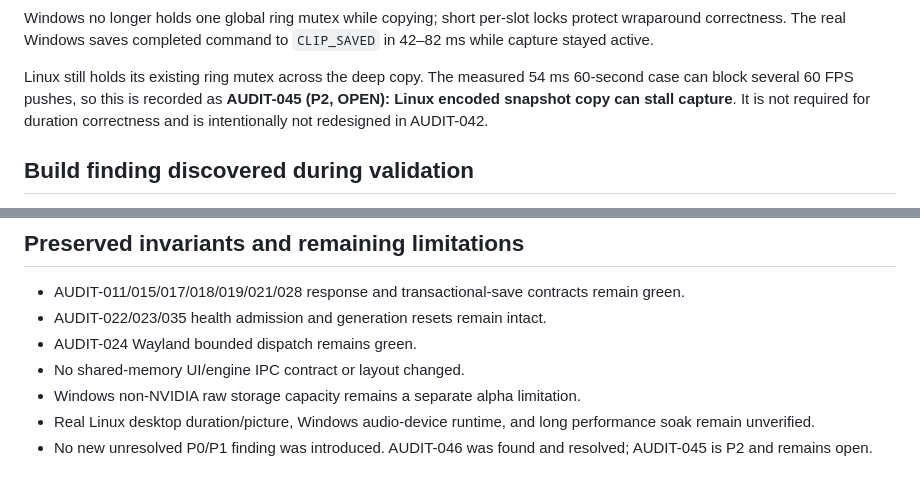
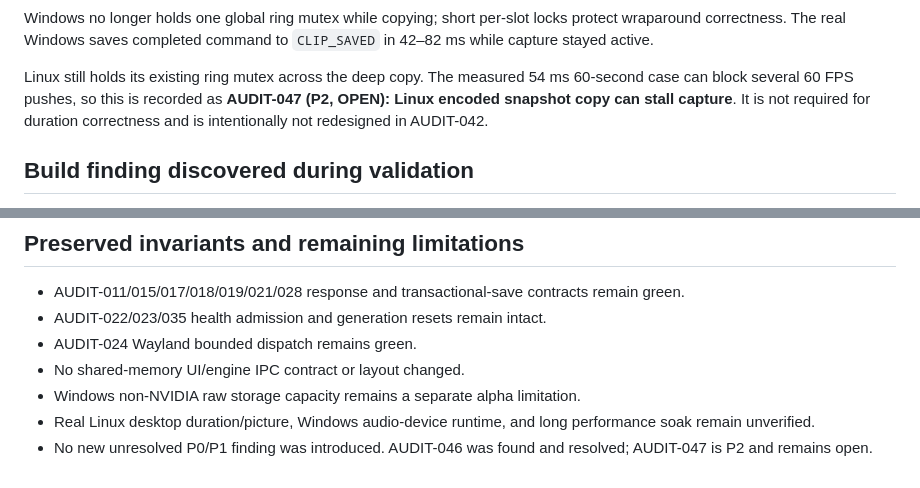
Before and after one commit to Crystal-the-dev/FTHR-Clips, a Markdown page: docs/AUDIT-042-SHORT-SAVE-DURATION.md, 2 parts joined by grey strips. Drawn GitHub-style.

Commit message:
docs: reconcile canonical audit ids

```diff
--- a/docs/AUDIT-042-SHORT-SAVE-DURATION.md
+++ b/docs/AUDIT-042-SHORT-SAVE-DURATION.md
@@ -240,7 +240,7 @@ to `CLIP_SAVED` in 42–82 ms while capture stayed active.
 
 Linux still holds its existing ring mutex across the deep copy. The measured
 54 ms 60-second case can block several 60 FPS pushes, so this is recorded as
-**AUDIT-045 (P2, OPEN): Linux encoded snapshot copy can stall capture**. It is
+**AUDIT-047 (P2, OPEN): Linux encoded snapshot copy can stall capture**. It is
 not required for duration correctness and is intentionally not redesigned in
 AUDIT-042.
 
@@ -268,4 +268,4 @@ on Linux MP4 evidence.
 - Real Linux desktop duration/picture, Windows audio-device runtime, and long
   performance soak remain unverified.
 - No new unresolved P0/P1 finding was introduced. AUDIT-046 was found and
-  resolved; AUDIT-045 is P2 and remains open.
+  resolved; AUDIT-047 is P2 and remains open.
```
Also changed, not shown: KNOWN_ISSUES.md (+1 -1 lines), docs/AUDIT-ID-MAP.md (added, +53 -0 lines).
